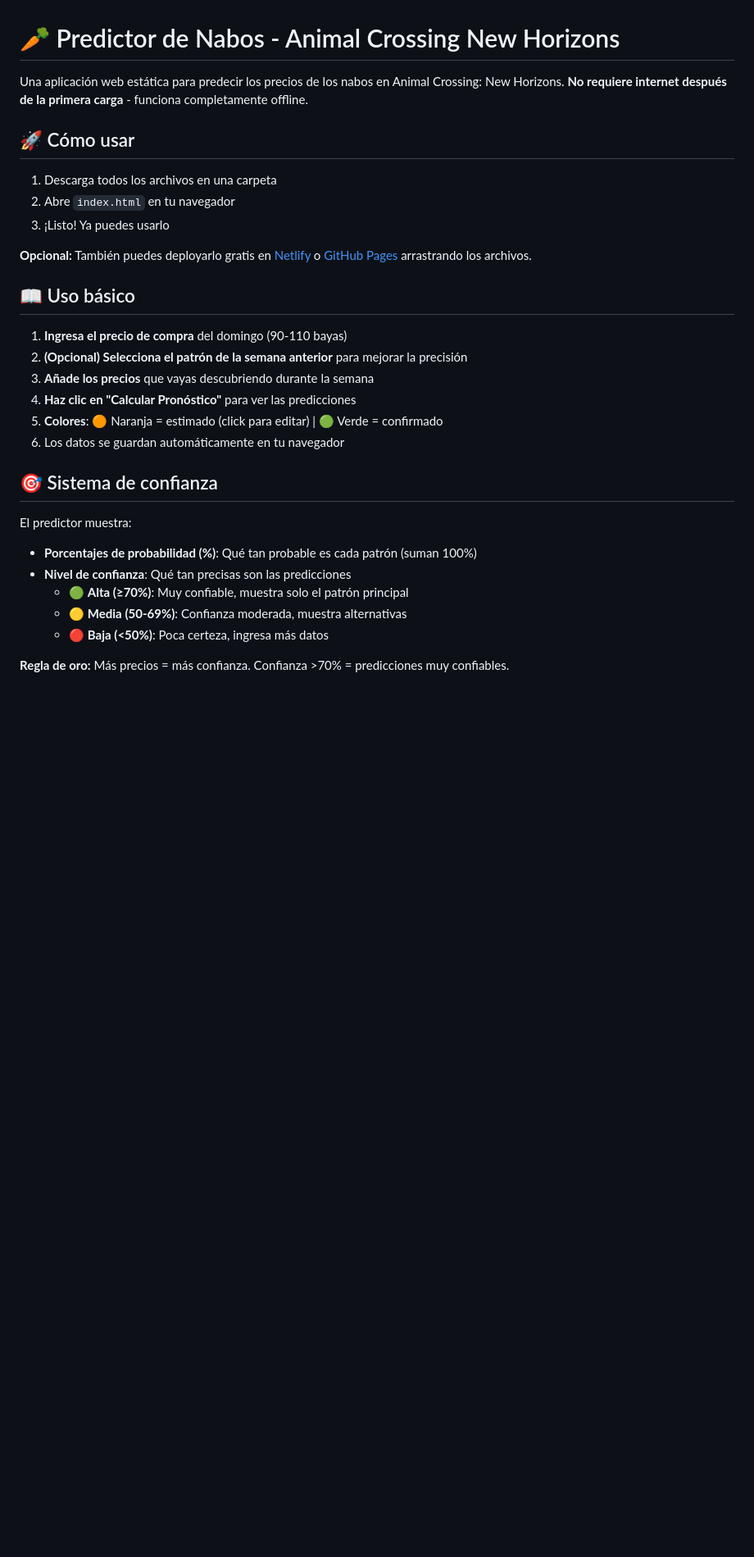
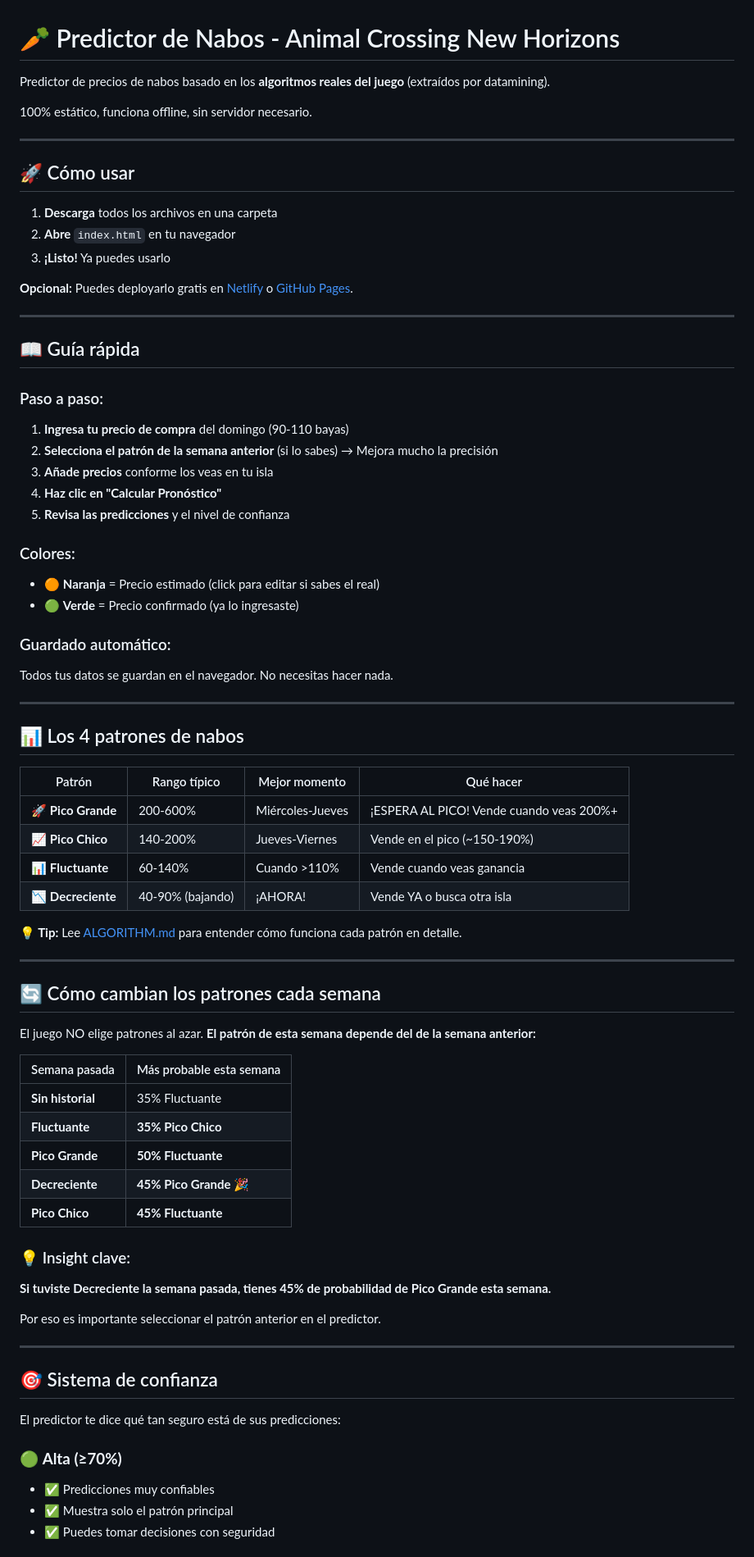
Before and after one commit to luisAzcuaga/Turnip-Calculator, a Markdown page: README.md, the part around one of its changes. Shown at 82% size. GitHub-like rendering; blank space fills up the shorter version.

```diff
--- a/README.md
+++ b/README.md
@@ -1,32 +1,77 @@
 # 🥕 Predictor de Nabos - Animal Crossing New Horizons
 
-Una aplicación web estática para predecir los precios de los nabos en Animal Crossing: New Horizons. **No requiere internet después de la primera carga** - funciona completamente offline.
+Predictor de precios de nabos basado en los **algoritmos reales del juego** (extraídos por datamining).
+
+100% estático, funciona offline, sin servidor necesario.
+
+---
 
 ## 🚀 Cómo usar
 
-1. Descarga todos los archivos en una carpeta
-2. Abre `index.html` en tu navegador
-3. ¡Listo! Ya puedes usarlo
+1. **Descarga** todos los archivos en una carpeta
+2. **Abre** `index.html` en tu navegador
+3. **¡Listo!** Ya puedes usarlo
 
-**Opcional:** También puedes deployarlo gratis en [Netlify](https://netlify.com) o [GitHub Pages](https://pages.github.com) arrastrando los archivos.
+**Opcional:** Puedes deployarlo gratis en [Netlify](https://netlify.com) o [GitHub Pages](https://pages.github.com).
 
-## 📖 Uso básico
+---
 
-1. **Ingresa el precio de compra** del domingo (90-110 bayas)
-2. **(Opcional) Selecciona el patrón de la semana anterior** para mejorar la precisión
-3. **Añade los precios** que vayas descubriendo durante la semana
-4. **Haz clic en "Calcular Pronóstico"** para ver las predicciones
-5. **Colores**: 🟠 Naranja = estimado (click para editar) | 🟢 Verde = confirmado
-6. Los datos se guardan automáticamente en tu navegador
+## 📖 Guía rápida
+
+### Paso a paso:
+1. **Ingresa tu precio de compra** del domingo (90-110 bayas)
+2. **Selecciona el patrón de la semana anterior** (si lo sabes) → Mejora mucho la precisión
+3. **Añade precios** conforme los veas en tu isla
+4. **Haz clic en "Calcular Pronóstico"**
+5. **Revisa las predicciones** y el nivel de confianza
+
+### Colores:
+- 🟠 **Naranja** = Precio estimado (click para editar si sabes el real)
+- 🟢 **Verde** = Precio confirmado (ya lo ingresaste)
+
+### Guardado automático:
+Todos tus datos se guardan en el navegador. No necesitas hacer nada.
+
+---
+
+## 📊 Los 4 patrones de nabos
+
+| Patrón | Rango típico | Mejor momento | Qué hacer |
+|--------|-------------|---------------|-----------|
+| 🚀 **Pico Grande** | 200-600% | Miércoles-Jueves | ¡ESPERA AL PICO! Vende cuando veas 200%+ |
+| 📈 **Pico Chico** | 140-200% | Jueves-Viernes | Vende en el pico (~150-190%) |
+| 📊 **Fluctuante** | 60-140% | Cuando >110% | Vende cuando veas ganancia |
+| 📉 **Decreciente** | 40-90% (bajando) | ¡AHORA! | Vende YA o busca otra isla |
+
+**💡 Tip:** Lee [ALGORITHM.md](ALGORITHM.md) para entender cómo funciona cada patrón en detalle.
+
+---
+
+## 🔄 Cómo cambian los patrones cada semana
+
+El juego NO elige patrones al azar. **El patrón de esta semana depende del de la semana anterior:**
+
+| Semana pasada | Más probable esta semana |
+|---------------|-------------------------|
+| **Sin historial** | 35% Fluctuante |
+| **Fluctuante** | **35% Pico Chico** |
+| **Pico Grande** | **50% Fluctuante** |
+| **Decreciente** | **45% Pico Grande** 🎉 |
+| **Pico Chico** | **45% Fluctuante** |
+
+### 💡 Insight clave:
+**Si tuviste Decreciente la semana pasada, tienes 45% de probabilidad de Pico Grande esta semana.**
+
+Por eso es importante seleccionar el patrón anterior en el predictor.
+
+---
 
 ## 🎯 Sistema de confianza
 
-El predictor muestra:
-- **Porcentajes de probabilidad (%)**: Qué tan probable es cada patrón (suman 100%)
-- **Nivel de confianza**: Qué tan precisas son las predicciones
-  - 🟢 **Alta (≥70%)**: Muy confiable, muestra solo el patrón principal
-  - 🟡 **Media (50-69%)**: Confianza moderada, muestra alternativas
-  - 🔴 **Baja (<50%)**: Poca certeza, ingresa más datos
+El predictor te dice qué tan seguro está de sus predicciones:
 
-**Regla de oro:** Más precios = más confianza. Confianza >70% = predicciones muy confiables.
+### 🟢 **Alta (≥70%)**
+- ✅ Predicciones muy confiables
+- ✅ Muestra solo el patrón principal
+- ✅ Puedes tomar decisiones con seguridad
 
```
Also changed, not shown: other parts of README.md (+78 -64 lines), ALGORITHM.md (+204 -265 lines).
